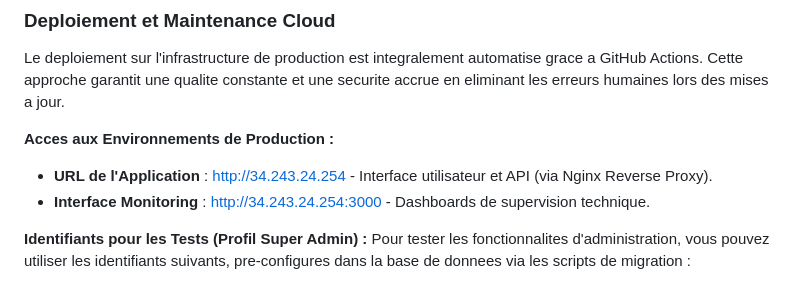
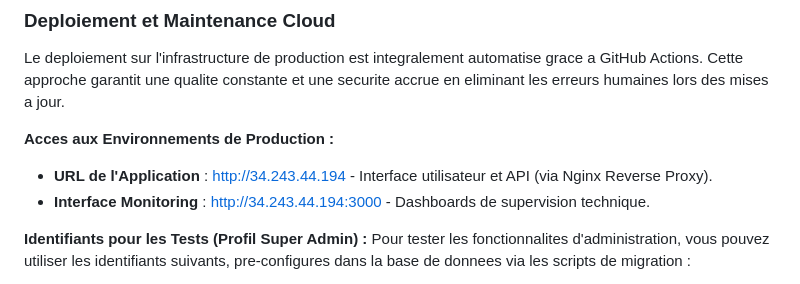
Before and after one commit to DJOMATIN-AHO-Christian/Nukunu-Solar-projet-asd, a Markdown page: README.md, the part around the change. Drawn GitHub-style.

Commit message:
chore: update server IP in README after terraform apply

```diff
--- a/README.md
+++ b/README.md
@@ -108,8 +108,8 @@ docker compose -f infra/docker/docker-compose.yml up -d
 Le deploiement sur l'infrastructure de production est integralement automatise grace a GitHub Actions. Cette approche garantit une qualite constante et une securite accrue en eliminant les erreurs humaines lors des mises a jour.
 
 **Acces aux Environnements de Production :**
-- **URL de l'Application** : [http://34.243.24.254](http://34.243.24.254) - Interface utilisateur et API (via Nginx Reverse Proxy).
-- **Interface Monitoring** : [http://34.243.24.254:3000](http://34.243.24.254:3000) - Dashboards de supervision technique.
+- **URL de l'Application** : [http://34.243.44.194](http://34.243.44.194) - Interface utilisateur et API (via Nginx Reverse Proxy).
+- **Interface Monitoring** : [http://34.243.44.194:3000](http://34.243.44.194:3000) - Dashboards de supervision technique.
 
 **Identifiants pour les Tests (Profil Super Admin) :**
 Pour tester les fonctionnalites d'administration, vous pouvez utiliser les identifiants suivants, pre-configures dans la base de donnees via les scripts de migration :
```
